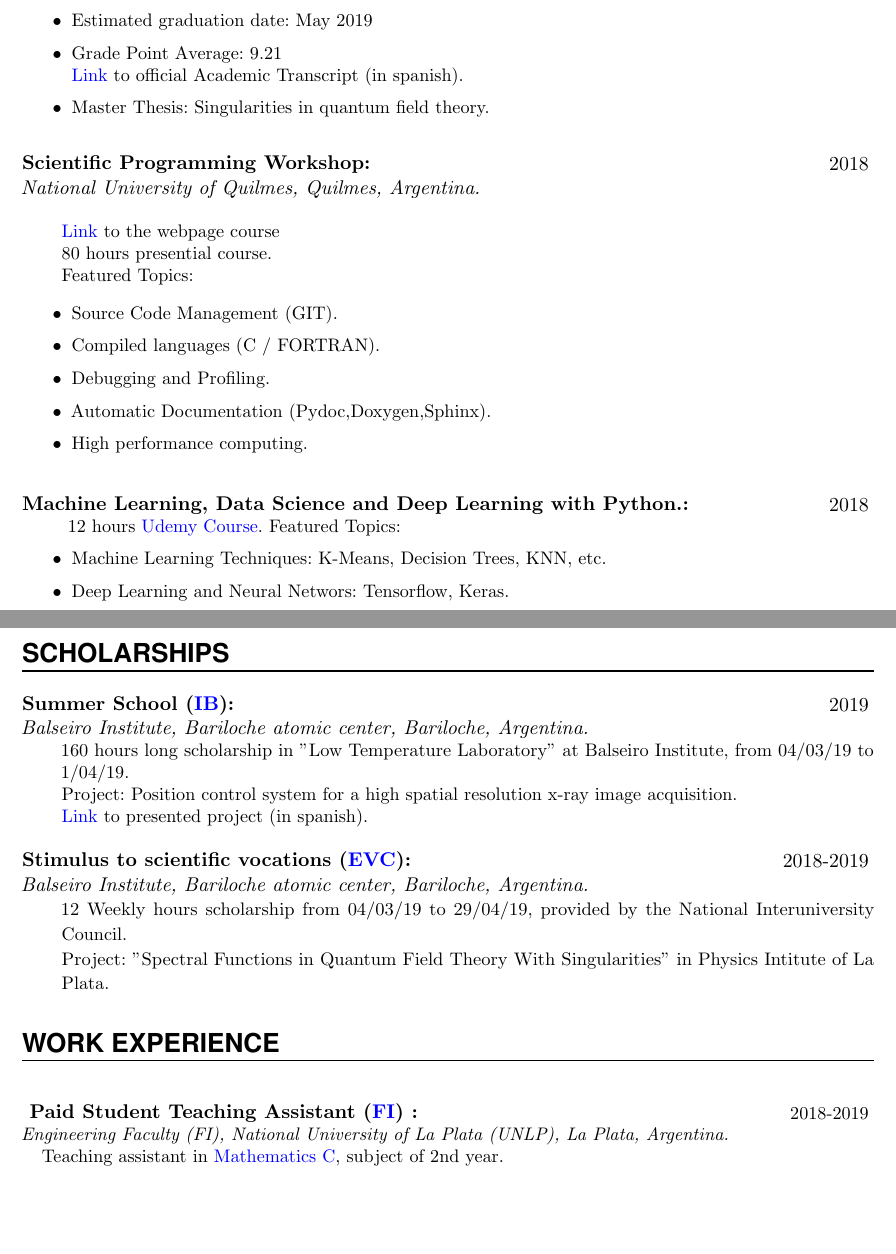
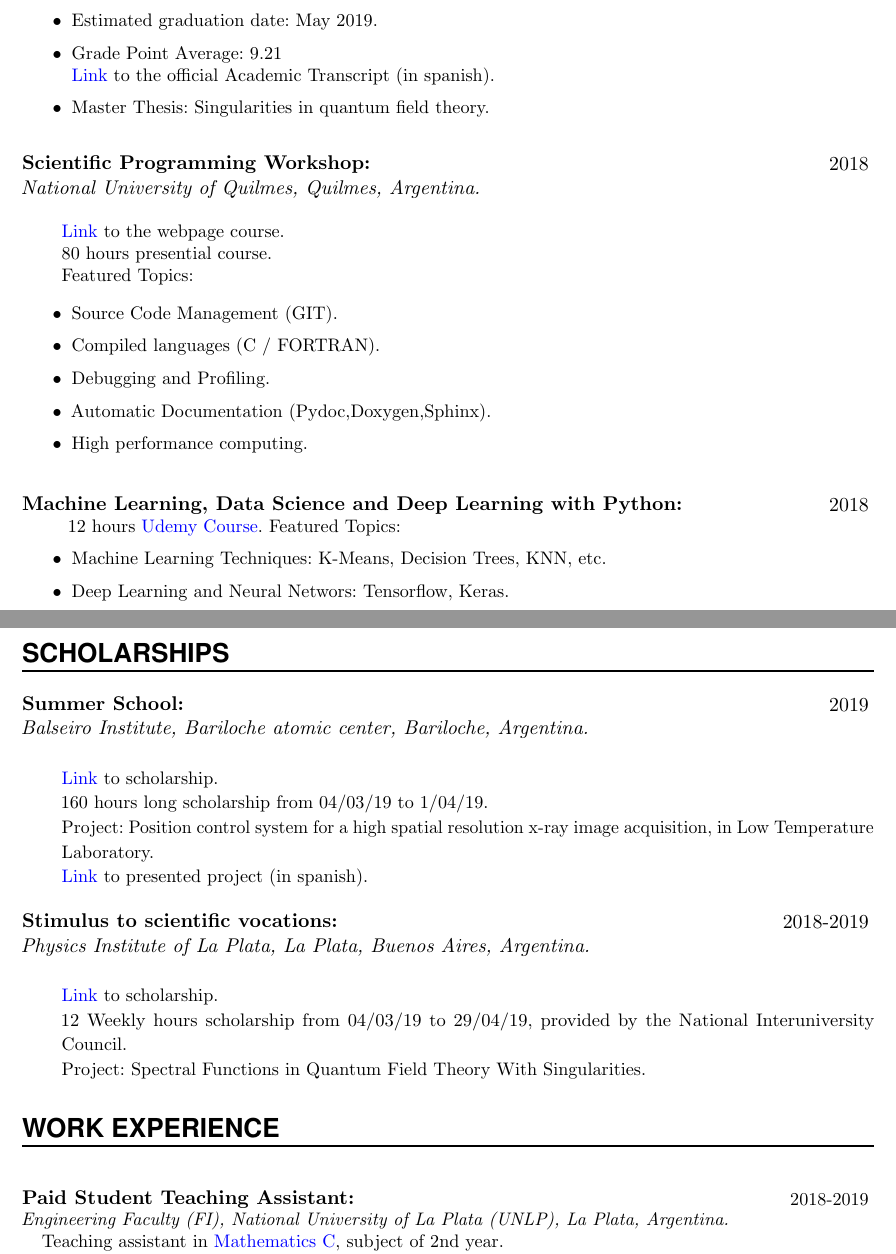
Before and after one commit to Apurro12/Cvs, a LaTeX CV (Generico Ingles/CV.tex): two parts of pages 1 and 2 of 3, joined at a grey line, cut so that both start at the same text, the shorter picture padded with empty space. Compiled offline with pdfLaTeX.

Commit message:
parece que ahora s, terminado

```diff
--- a/Generico Ingles/CV.tex
+++ b/Generico Ingles/CV.tex
@@ -181,8 +181,8 @@ urlcolor=blue]{hyperref}
 
 {\href{http://www.exactas.unlp.edu.ar/licenciatura_en_fisica}{Link}} to the webpage of the degree.
 \begin{itemize}
-\item{Estimated graduation date: May 2019 }
-\item{Grade Point Average: 9.21 \\ {\href{https://drive.google.com/drive/folders/1je8C0gsbGixCF5rJo3fzQaqo1cs2mjX7?usp=sharing}{Link}} to official Academic Transcript (in spanish).}
+\item{Estimated graduation date: May 2019. }
+\item{Grade Point Average: 9.21 \\ {\href{https://drive.google.com/drive/folders/1je8C0gsbGixCF5rJo3fzQaqo1cs2mjX7?usp=sharing}{Link}} to the official Academic Transcript (in spanish).}
 \item{Master Thesis: Singularities in quantum field theory.}
 \end{itemize}
 
@@ -191,9 +191,11 @@ urlcolor=blue]{hyperref}
 
 \EducationEntry{Scientific Programming Workshop:
 }{2018}{National University of Quilmes, Quilmes, Argentina.}{\\
-{\href{https://wtpc.github.io/}{Link}} to the webpage course\\
+{\href{https://wtpc.github.io/}{Link}} to the webpage course.\\
 80 hours presential course.\\
 Featured Topics:
+
+
 
 \begin{itemize}
 	\item{Source Code Management (GIT).}
@@ -219,22 +221,24 @@ Featured Topics:
 
 \NewPart{Scholarships}{}
 
-\EducationEntry{Summer School ({\href{http://www.ib.edu.ar/component/k2/item/452-becas-de-verano.html}{IB}}):}
+\EducationEntry{Summer School:}
 {2019}
-{Balseiro Institute, Bariloche atomic center, Bariloche, Argentina.}
-{160 hours long scholarship in "Low Temperature Laboratory" at Balseiro Institute, from 04/03/19 to 1/04/19. \\
-Project: Position control system for a high spatial resolution x-ray image acquisition.\\
+{Balseiro Institute, Bariloche atomic center, Bariloche, Argentina.}{\\
+{\href{http://www.ib.edu.ar/component/k2/item/452-becas-de-verano.html}{Link}} to scholarship.
+\\ 160 hours long scholarship from 04/03/19 to 1/04/19. \\
+Project: Position control system for a high spatial resolution x-ray image acquisition, in Low Temperature Laboratory.\\
 {\href{https://drive.google.com/drive/folders/1y01BjDnIPS2QOX3Vo68r9A8HA9tstj1S}{Link}} to presented project (in spanish).
-
 }
 
 \sepspace
 
-\EducationEntry{Stimulus to scientific vocations ({\href{http://evc.cin.edu.ar/}{EVC}}):}
+\EducationEntry{Stimulus to scientific vocations:}
 {2018-2019}
-{Balseiro Institute, Bariloche atomic center, Bariloche, Argentina.}
-{12 Weekly hours scholarship from 04/03/19 to 29/04/19, provided by the National Interuniversity Council. \\
-Project: "Spectral Functions in Quantum Field Theory With Singularities" in Physics Intitute of La Plata.
+{Physics Institute of La Plata, La Plata, Buenos Aires, Argentina.}
+{\\
+{\href{http://evc.cin.edu.ar/}{Link}} to scholarship.
+\\ 12 Weekly hours scholarship from 04/03/19 to 29/04/19, provided by the National Interuniversity Council. \\
+Project: Spectral Functions in Quantum Field Theory With Singularities.
 }
 
 
@@ -244,7 +248,12 @@ Project: "Spectral Functions in Quantum Field Theory With Singularities" in Phys
 
 \sepspace
 
-\WorkEntry{ Paid Student Teaching Assistant ({\href{https://www.ing.unlp.edu.ar/}{FI}}) :}{}{2018-2019}{Engineering Faculty (FI), National University of La Plata (UNLP), La Plata, Argentina.}{
+
+
+\WorkEntry{Paid Student Teaching Assistant:}
+{}{2018-2019}
+{Engineering Faculty (FI), National University of La Plata (UNLP), La Plata, Argentina.}
+{
 
 Teaching assistant in {\href{https://www.ing.unlp.edu.ar/catedras/F0304/}{Mathematics C}}, subject of 2nd year.
 
@@ -258,3 +265,2 @@ From 14/03/18 to 31/03/19.
 \sepspace
 
-\WorkEntry{ Paid Student Teaching Assistant ({\href{https://www.ing.unlp.edu.ar/}{FI}}) :}{}{2018-2019}{Engineering Faculty  (FI), National University of La Plata (UNLP), La Plata, Argentina.}{
```
Also changed, not shown: Generico Ingles/CV.tex (16 more changed lines).
